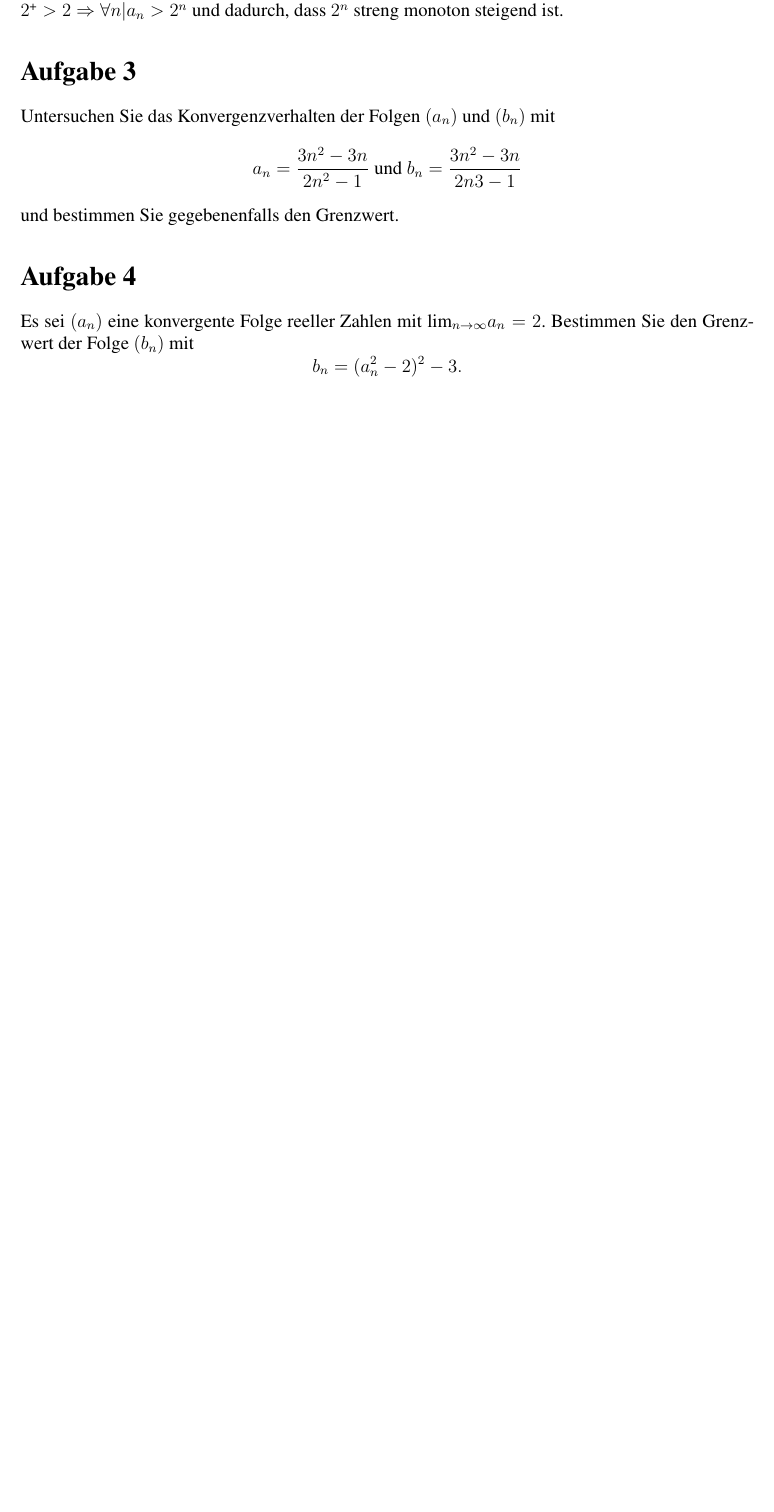
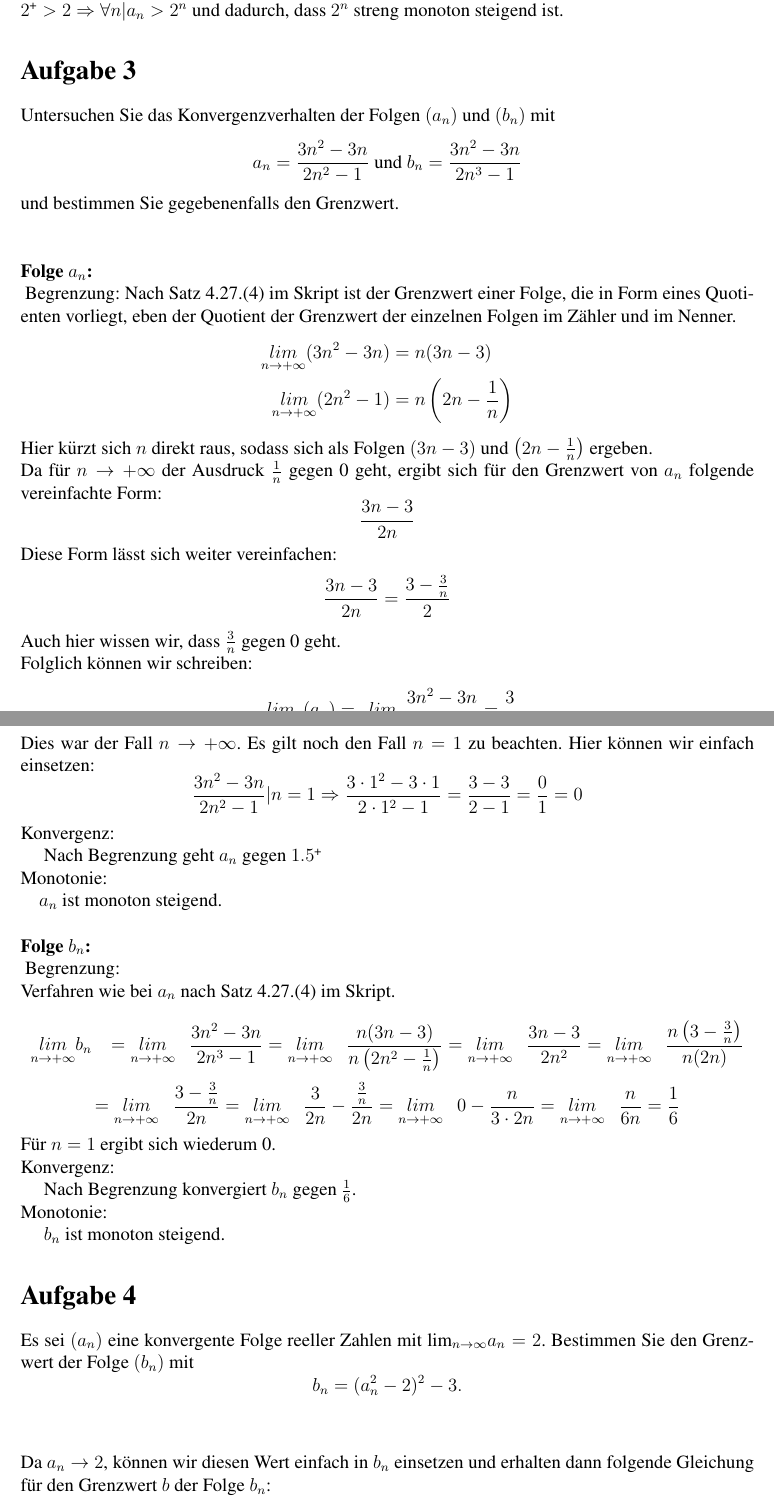
Before and after one commit to PhilippTeichert/Homework, a LaTeX document (ALA/Math W7/math_w7_v1.tex): part of page 3 of 3 before the commit and two parts of pages 3 and 4 of 5 after it, the two joined at a grey line, cut so that both start at the same text, the shorter picture padded with empty space. Compiled offline with pdfLaTeX.

Commit message:
math w7 everything except task 5 (first version)

```diff
--- a/ALA/Math W7/math_w7_v1.tex
+++ b/ALA/Math W7/math_w7_v1.tex
@@ -161,13 +161,54 @@ literate=%
 	\section*{Aufgabe 3}
 	\label{sec:a3}
 	Untersuchen Sie das Konvergenzverhalten der Folgen $(a_n)$ und $(b_n)$ mit
-	\[a_n=\frac{3n^2-3n}{2n^2-1} \text{ und } b_n=\frac{3n^2-3n}{2n	3-1}\]
-	und bestimmen Sie gegebenenfalls den Grenzwert.
+	\[a_n=\frac{3n^2-3n}{2n^2-1} \text{ und } b_n=\frac{3n^2-3n}{2n^3-1}\]
+	und bestimmen Sie gegebenenfalls den Grenzwert.\\
+	\\
+	\\
+	\textbf{Folge $a_n$:}\\
+	\label{ssec:an}
+	Begrenzung:
+	Nach Satz 4.27.(4) im Skript ist der Grenzwert einer Folge, die in Form eines Quotienten vorliegt, eben der Quotient der Grenzwert der einzelnen Folgen im Zähler und im Nenner.
+	\begin{align*}
+		\underset{n\rightarrow+\infty}{lim}(3n^2-3n)&=n(3n-3)\\
+		\underset{n\rightarrow+\infty}{lim}(2n^2-1)&=n\left(2n-\frac{1}{n}\right)
+	\end{align*}
+	Hier kürzt sich $n$ direkt raus, sodass sich als Folgen $(3n-3)$ und $\left(2n-\frac{1}{n}\right)$ ergeben.\\
+	Da für $n\rightarrow+\infty$ der Ausdruck $\frac{1}{n}$ gegen 0 geht, ergibt sich für den Grenzwert von $a_n$ folgende vereinfachte Form:
+	\[\frac{3n-3}{2n}\]
+	Diese Form lässt sich weiter vereinfachen:
+	\[\frac{3n-3}{2n}=\frac{3-\frac{3}{n}}{2}\]
+	Auch hier wissen wir, dass $\frac{3}{n}$ gegen 0 geht.\\
+	Folglich können wir schreiben:
+	\[\underset{n\rightarrow+\infty}{lim}(a_n)=\underset{n\rightarrow+\infty}{lim}\frac{3n^2-3n}{2n^2-1}=\frac{3}{2}\]
+	Dies war der Fall $n\rightarrow+\infty$.
+	Es gilt noch den Fall $n=1$ zu beachten.
+	Hier können wir einfach einsetzen:
+	\[\frac{3n^2-3n}{2n^2-1}|n=1\Rightarrow \frac{3\cdot 1^2-3\cdot 1}{2\cdot 1^2-1}=\frac{3-3}{2-1}=\frac{0}{1}=0\]
+	Konvergenz:\\
+	\-~~~~ Nach Begrenzung geht $a_n$ gegen $1.5^\text{+}$\\
+	Monotonie:\\
+	\-~~~~$a_n$ ist monoton steigend.\\
+	\\
+	\textbf{Folge $b_n$:}\\
+	\label{ssec:bn}
+	Begrenzung:\\
+	Verfahren wie bei $a_n$ nach Satz 4.27.(4) im Skript.\\
+	\[\underset{n\rightarrow+\infty}{lim}b_n~~~=\underset{n\rightarrow+\infty}{lim}~~~\frac{3n^2-3n}{2n^3-1}=\underset{n\rightarrow+\infty}{lim}~~~\frac{n(3n-3)}{n\left(2n^2-\frac{1}{n}\right)}=\underset{n\rightarrow+\infty}{lim}~~~\frac{3n-3}{2n^2}=\underset{n\rightarrow+\infty}{lim}~~~\frac{n\left(3-\frac{3}{n}\right)}{n(2n)}\]
+	\[=\underset{n\rightarrow+\infty}{lim}~~~\frac{3-\frac{3}{n}}{2n}=\underset{n\rightarrow+\infty}{lim}~~~\frac{3}{2n}-\frac{\frac{3}{n}}{2n}=\underset{n\rightarrow+\infty}{lim}~~~0-\frac{n}{3\cdot 2n}=\underset{n\rightarrow+\infty}{lim}~~~\frac{n}{6n}=\frac{1}{6}\]
+	Für $n=1$ ergibt sich wiederum 0.\\
+	Konvergenz:\\
+	\-~~~~ Nach Begrenzung konvergiert $b_n$ gegen $\frac{1}{6}$.\\
+	Monotonie:\\
+	\-~~~~ $b_n$ ist monoton steigend.
 	\section*{Aufgabe 4}
 	\label{sec:a4}
 	Es sei $(a_n)$ eine konvergente Folge reeller Zahlen mit lim$_{n\rightarrow\infty}a_n=2$.
 	Bestimmen Sie den Grenzwert der Folge $(b_n)$ mit
-	\[b_n=(a^2_n-2)^2-3.\]
+	\[b_n=(a^2_n-2)^2-3.\]\\
+	\\
+	Da $a_n\rightarrow 2$, können wir diesen Wert einfach in $b_n$ einsetzen und erhalten dann folgende Gleichung für den Grenzwert $b$ der Folge $b_n$:
+	\[b=(2^2-2)^2-3=(4-2)^2-3=4-3=1\]
 	\section*{Aufgabe 5}
 	\label{sec:a5}
 	\subsection*{(a)}
```
Also changed, not shown: ALA/Math W7/math_w7_v1.pdf.
